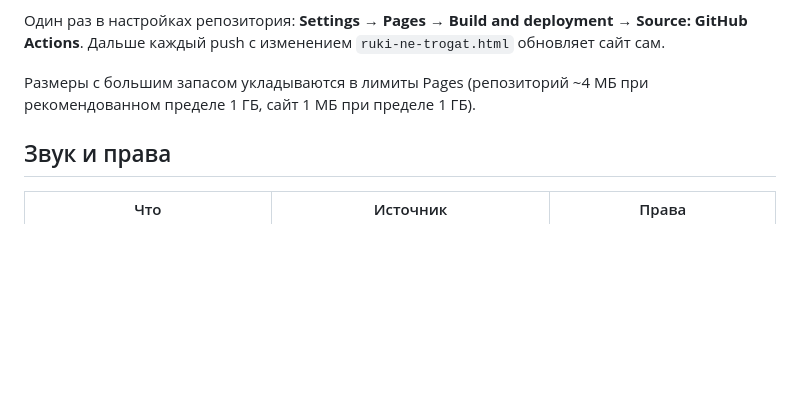
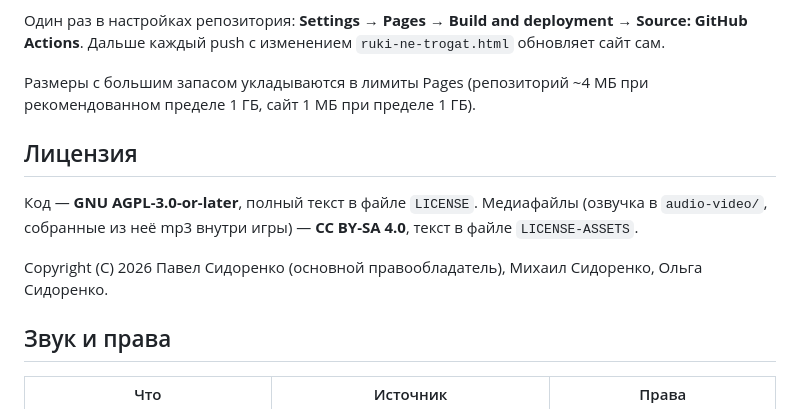
Before and after one commit to SGmuwa/friends-games-pavel-rukami-ne-trogat, a Markdown page: README.md, the part around the change. Drawn GitHub-style; blank space fills up the shorter version.

Commit message:
docs: раздел о лицензии в README
Код — AGPL-3.0-or-later, медиа — CC BY-SA 4.0. Тексты лицензий кладёт
переписывание истории, README просто называет их и правообладателей.

Co-Authored-By: Claude Opus 5 (1M context) <noreply@anthropic.com>
Claude-Session: https://claude.ai/code/session_016zYNcEsDwE1Qpj8Uw2RLTw

```diff
--- a/README.md
+++ b/README.md
@@ -62,6 +62,15 @@ Source: GitHub Actions**. Дальше каждый push с изменением
 Размеры с большим запасом укладываются в лимиты Pages (репозиторий ~4 МБ при
 рекомендованном пределе 1 ГБ, сайт 1 МБ при пределе 1 ГБ).
 
+## Лицензия
+
+Код — **GNU AGPL-3.0-or-later**, полный текст в файле `LICENSE`.
+Медиафайлы (озвучка в `audio-video/`, собранные из неё mp3 внутри игры) —
+**CC BY-SA 4.0**, текст в файле `LICENSE-ASSETS`.
+
+Copyright (C) 2026 Павел Сидоренко (основной правообладатель),
+Михаил Сидоренко, Ольга Сидоренко.
+
 ## Звук и права
 
 | Что | Источник | Права |
```
